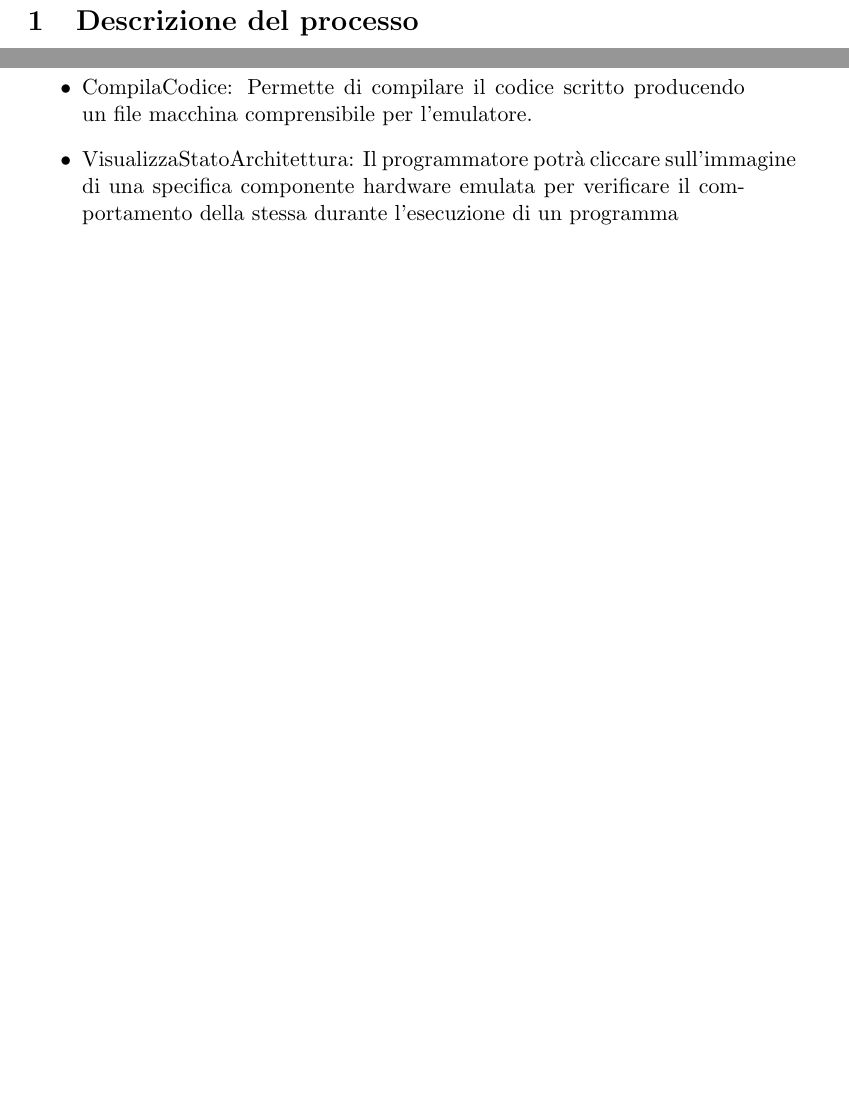
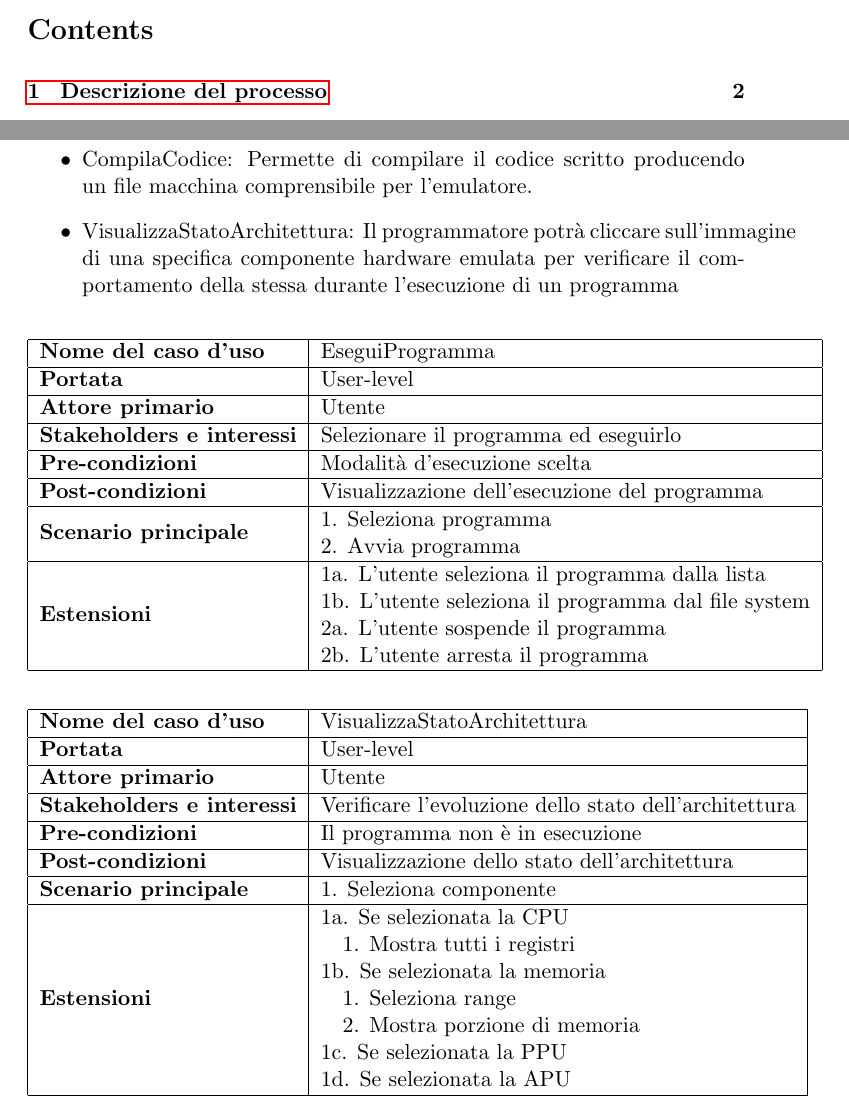
Before and after one commit to francescovitale/NESEmulator, a LaTeX document (textual_doc/latex/documentazione.tex): two parts of pages 2 and 5 of 5 before the commit and two parts of pages 1 and 5 of 6 after it, joined at a grey line, cut at the place of the change, the shorter picture padded with empty space. Compiled offline with pdfLaTeX.

Commit message:
Add files via upload

```diff
--- a/textual_doc/latex/documentazione.tex
+++ b/textual_doc/latex/documentazione.tex
@@ -2,6 +2,7 @@
 \usepackage{amsmath}
 \usepackage{mathtools}
 \usepackage{amssymb}
+\usepackage{hyperref}
 \usepackage{graphicx}
 \usepackage{listings}
 \lstset{
@@ -101,8 +103,33 @@ Descrizione in breve dei casi d’uso:
 }
 \end{itemize}
 
+\begin{table}[h]
+\begin{tabular}{|l|l|}
+\hline
+\textbf{Nome del caso d'uso}      & EseguiProgramma                                                                                                                                                                                                        \\ \hline
+\textbf{Portata}                  & User-level                                                                                                                                                                                                             \\ \hline
+\textbf{Attore primario}          & Utente                                                                                                                                                                                                                 \\ \hline
+\textbf{Stakeholders e interessi} & Selezionare il programma ed eseguirlo                                                                                                                                                                                  \\ \hline
+\textbf{Pre-condizioni}           & Modalità d'esecuzione scelta                                                                                                                                                                                                                       \\ \hline
+\textbf{Post-condizioni}          & Visualizzazione dell'esecuzione del programma                                                                                                                                                                          \\ \hline
+\textbf{Scenario principale}      & \begin{tabular}[c]{@{}l@{}}1. Seleziona programma\\ 2. Avvia programma\end{tabular}                                                                                                                                    \\ \hline
+\textbf{Estensioni}               & \begin{tabular}[c]{@{}l@{}}1a. L'utente seleziona il programma dalla lista\\ 1b. L'utente seleziona il programma dal file system\\ 2a. L'utente sospende il programma\\ 2b. L'utente arresta il programma\end{tabular} \\ \hline
+\end{tabular}
+\end{table}
 
-
+\begin{table}[h]
+\begin{tabular}{|l|l|}
+\hline
+\textbf{Nome del caso d'uso}      & VisualizzaStatoArchitettura                                                                                                                                                                                                                                                                             \\ \hline
+\textbf{Portata}                  & User-level                                                                                                                                                                                                                                                                                              \\ \hline
+\textbf{Attore primario}          & Utente                                                                                                                                                                                                                                                                                                  \\ \hline
+\textbf{Stakeholders e interessi} & Verificare l'evoluzione dello stato dell'architettura                                                                                                                                                                                                                                                   \\ \hline
+\textbf{Pre-condizioni}           & Il programma non è in esecuzione                                                                                                                                                                                                                                                                        \\ \hline
+\textbf{Post-condizioni}          & Visualizzazione dello stato dell'architettura                                                                                                                                                                                                                                                           \\ \hline
+\textbf{Scenario principale}      & 1. Seleziona componente                                                                                                                                                                                                                                                                                 \\ \hline
+\textbf{Estensioni}               & \begin{tabular}[c]{@{}l@{}}1a. Se selezionata la CPU\\ \quad1. Mostra tutti i registri\\ 1b. Se selezionata la memoria\\ \quad 1. Seleziona range\\ \quad 2. Mostra porzione di memoria\\ 1c. Se selezionata la PPU\\ 1d. Se selezionata la APU\end{tabular} \\ \hline
+\end{tabular}
+\end{table}
 
 
 
```
Also changed, not shown: textual_doc/latex/documentazione.pdf, textual_doc/latex/documentazione.tex (1 more changed lines).
